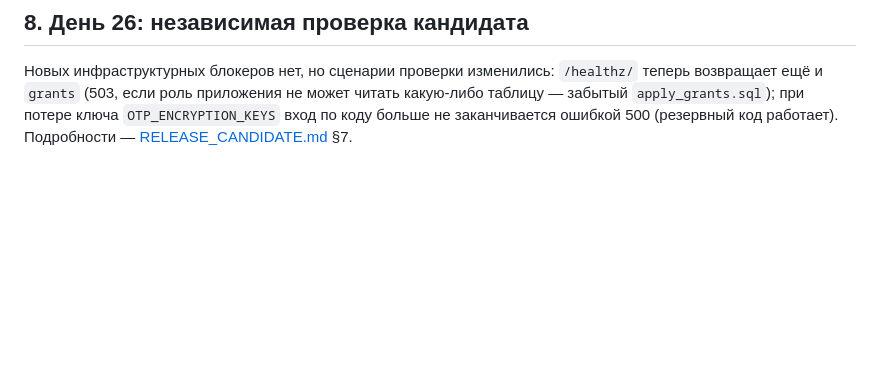
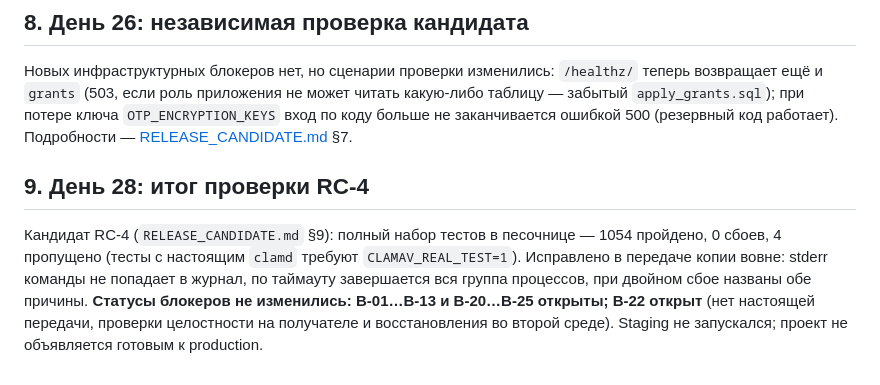
Before and after one commit to XasaNXoN96/Project_Talim, a Markdown page: docs/STAGING_BLOCKERS.md, the part around the change. Rendered like a GitHub page; blank space fills up the shorter version.

```diff
--- a/docs/STAGING_BLOCKERS.md
+++ b/docs/STAGING_BLOCKERS.md
@@ -58,3 +58,6 @@
 
 ## 8. День 26: независимая проверка кандидата
 Новых инфраструктурных блокеров нет, но сценарии проверки изменились: `/healthz/` теперь возвращает ещё и `grants` (503, если роль приложения не может читать какую-либо таблицу — забытый `apply_grants.sql`); при потере ключа `OTP_ENCRYPTION_KEYS` вход по коду больше не заканчивается ошибкой 500 (резервный код работает). Подробности — [RELEASE_CANDIDATE.md](RELEASE_CANDIDATE.md) §7.
+
+## 9. День 28: итог проверки RC-4
+Кандидат RC-4 (`RELEASE_CANDIDATE.md` §9): полный набор тестов в песочнице — 1054 пройдено, 0 сбоев, 4 пропущено (тесты с настоящим `clamd` требуют `CLAMAV_REAL_TEST=1`). Исправлено в передаче копии вовне: stderr команды не попадает в журнал, по таймауту завершается вся группа процессов, при двойном сбое названы обе причины. **Статусы блокеров не изменились: B-01…B-13 и B-20…B-25 открыты; B-22 открыт** (нет настоящей передачи, проверки целостности на получателе и восстановления во второй среде). Staging не запускался; проект не объявляется готовым к production.
```
Also changed, not shown: docs/OWNER_HANDOFF.md (+4 -4 lines), docs/RELEASE_CANDIDATE.md (+17 -1 lines).
